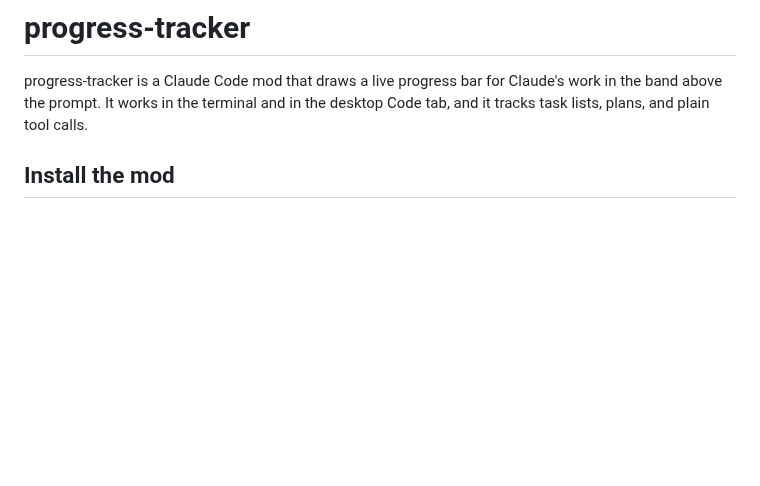
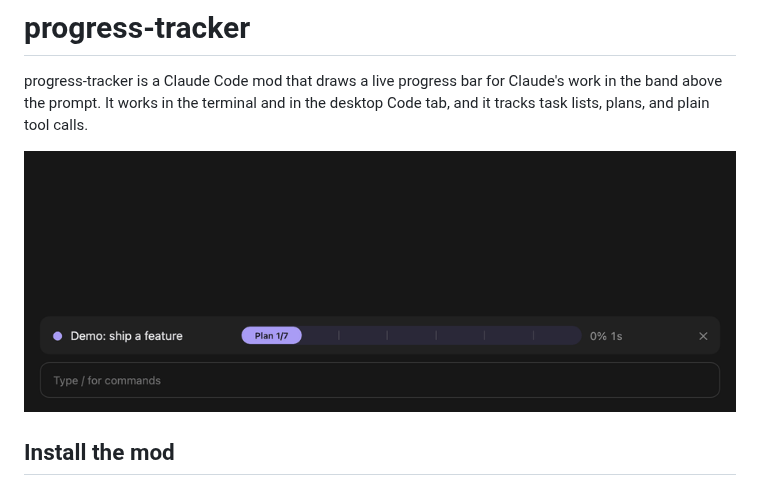
Before and after one commit to mjoyshuvo/claude-progress-tracker, a Markdown page: README.md, the part around the change. GitHub-like rendering; pictures changed too: docs/demo.gif (added); blank space fills up the shorter version.

Commit message:
Add a demo GIF to the top of the README
- Show a 6.4 s loop of the demo, drawn with the mod's own bar and timeline SVGs

```diff
--- a/README.md
+++ b/README.md
@@ -1,6 +1,8 @@
 # progress-tracker
 
 progress-tracker is a Claude Code mod that draws a live progress bar for Claude's work in the band above the prompt. It works in the terminal and in the desktop Code tab, and it tracks task lists, plans, and plain tool calls.
+
+![The progress bar runs a 7-step demo: three parallel reads, a sub-agent, a failed test that recovers, and a green finish that opens the animated task timeline.](docs/demo.gif)
 
 ## Install the mod
 
```
